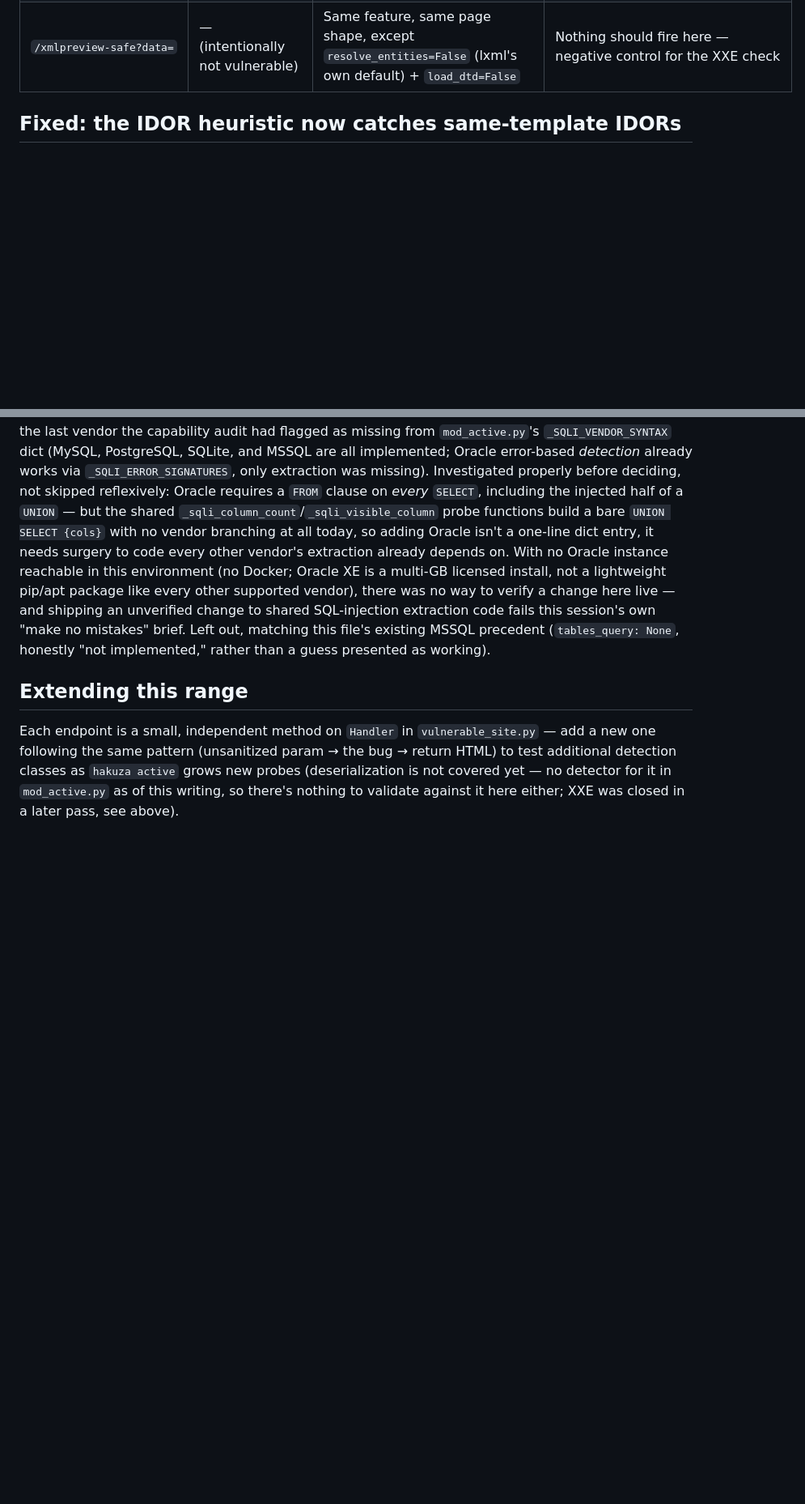
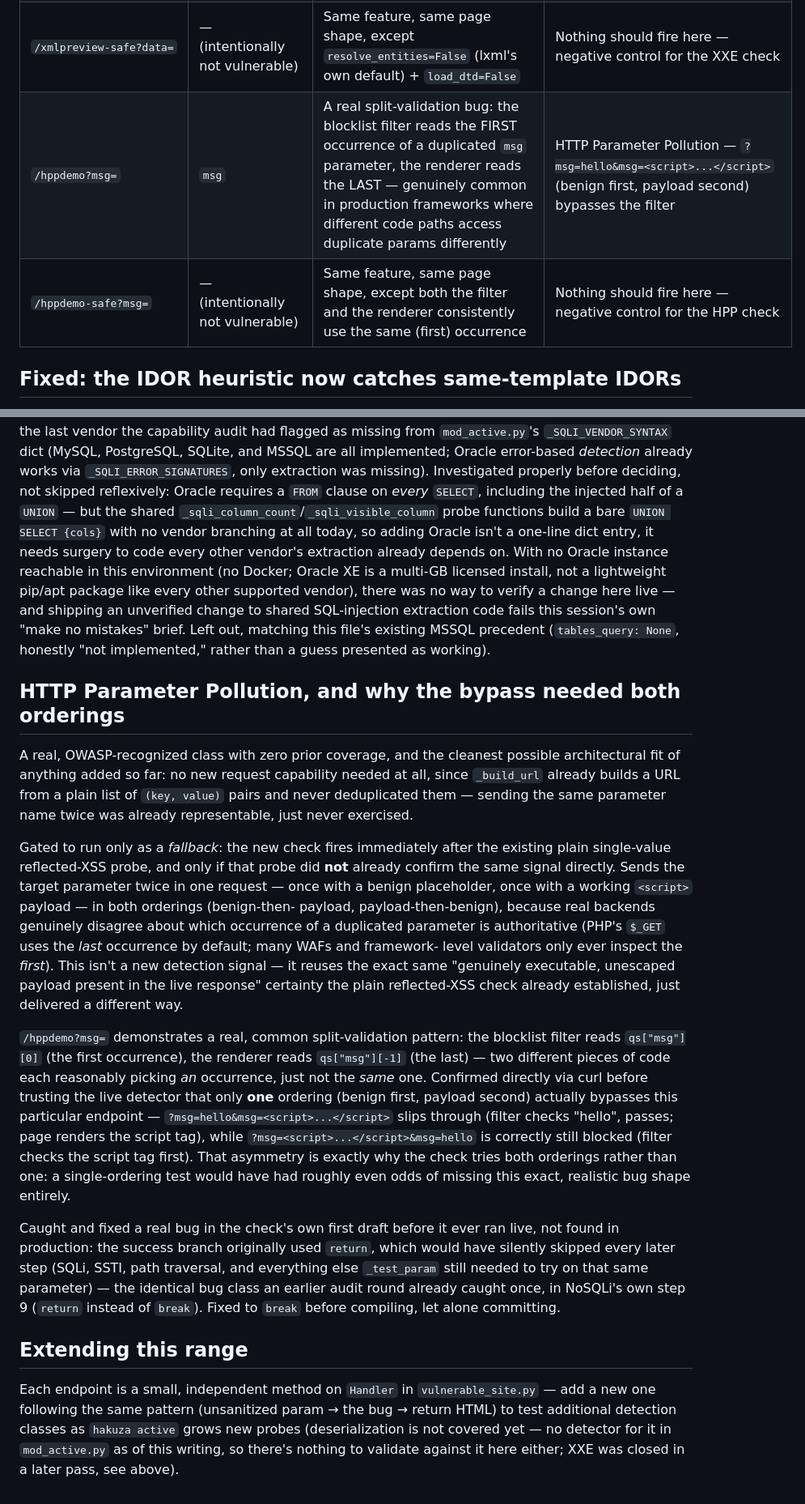
Before and after one commit to divshettyy/hakuza, a Markdown page: testlab/README.md, 2 parts joined by grey strips. Shown at 81% size. Drawn GitHub-style; blank space fills up the shorter version.

Commit message:
Document HTTP Parameter Pollution detection in README/testlab README
Co-Authored-By: Claude Sonnet 5 <noreply@anthropic.com>

```diff
--- a/testlab/README.md
+++ b/testlab/README.md
@@ -81,6 +81,8 @@ second opinion).
 | `/fetch-safe?url=` | — (intentionally not vulnerable) | Same feature, same page shape, except the URL is checked against an http(s)-only scheme allow-list and a host denylist (metadata addresses, loopback, link-local) before ever reaching `urlopen` | Nothing should fire here — negative control for the SSRF check |
 | `/xmlpreview?data=` | `data` | Parses the parameter with lxml's `XMLParser(resolve_entities=True)` — a real, unmocked external-entity resolution (needs `pip install lxml`; see "XXE, and the one dependency this range needed" below) | XXE — a DOCTYPE declaring an entity pointing at `file:///etc/passwd` gets resolved and the real content comes back in the response |
 | `/xmlpreview-safe?data=` | — (intentionally not vulnerable) | Same feature, same page shape, except `resolve_entities=False` (lxml's own default) + `load_dtd=False` | Nothing should fire here — negative control for the XXE check |
+| `/hppdemo?msg=` | `msg` | A real split-validation bug: the blocklist filter reads the FIRST occurrence of a duplicated `msg` parameter, the renderer reads the LAST — genuinely common in production frameworks where different code paths access duplicate params differently | HTTP Parameter Pollution — `?msg=hello&msg=<script>...</script>` (benign first, payload second) bypasses the filter |
+| `/hppdemo-safe?msg=` | — (intentionally not vulnerable) | Same feature, same page shape, except both the filter and the renderer consistently use the same (first) occurrence | Nothing should fire here — negative control for the HPP check |
 
 ## Fixed: the IDOR heuristic now catches same-template IDORs
 
@@ -454,6 +456,50 @@ this session's own "make no mistakes" brief. Left out, matching this file's
 existing MSSQL precedent (`tables_query: None`, honestly "not implemented,"
 rather than a guess presented as working).
 
+## HTTP Parameter Pollution, and why the bypass needed both orderings
+
+A real, OWASP-recognized class with zero prior coverage, and the cleanest
+possible architectural fit of anything added so far: no new request
+capability needed at all, since `_build_url` already builds a URL from a
+plain list of `(key, value)` pairs and never deduplicated them — sending
+the same parameter name twice was already representable, just never
+exercised.
+
+Gated to run only as a *fallback*: the new check fires immediately after
+the existing plain single-value reflected-XSS probe, and only if that
+probe did **not** already confirm the same signal directly. Sends the
+target parameter twice in one request — once with a benign placeholder,
+once with a working `<script>` payload — in both orderings (benign-then-
+payload, payload-then-benign), because real backends genuinely disagree
+about which occurrence of a duplicated parameter is authoritative (PHP's
+`$_GET` uses the *last* occurrence by default; many WAFs and framework-
+level validators only ever inspect the *first*). This isn't a new
+detection signal — it reuses the exact same "genuinely executable,
+unescaped payload present in the live response" certainty the plain
+reflected-XSS check already established, just delivered a different way.
+
+`/hppdemo?msg=` demonstrates a real, common split-validation pattern: the
+blocklist filter reads `qs["msg"][0]` (the first occurrence), the
+renderer reads `qs["msg"][-1]` (the last) — two different pieces of code
+each reasonably picking *an* occurrence, just not the *same* one.
+Confirmed directly via curl before trusting the live detector that only
+**one** ordering (benign first, payload second) actually bypasses this
+particular endpoint — `?msg=hello&msg=<script>...</script>` slips through
+(filter checks "hello", passes; page renders the script tag), while
+`?msg=<script>...</script>&msg=hello` is correctly still blocked (filter
+checks the script tag first). That asymmetry is exactly why the check
+tries both orderings rather than one: a single-ordering test would have
+had roughly even odds of missing this exact, realistic bug shape
+entirely.
+
+Caught and fixed a real bug in the check's own first draft before it
+ever ran live, not found in production: the success branch originally
+used `return`, which would have silently skipped every later step (SQLi,
+SSTI, path traversal, and everything else `_test_param` still needed to
+try on that same parameter) — the identical bug class an earlier audit
+round already caught once, in NoSQLi's own step 9 (`return` instead of
+`break`). Fixed to `break` before compiling, let alone committing.
+
 ## Extending this range
 
 Each endpoint is a small, independent method on `Handler` in
```
Also changed, not shown: README.md (+1 -1 lines).
